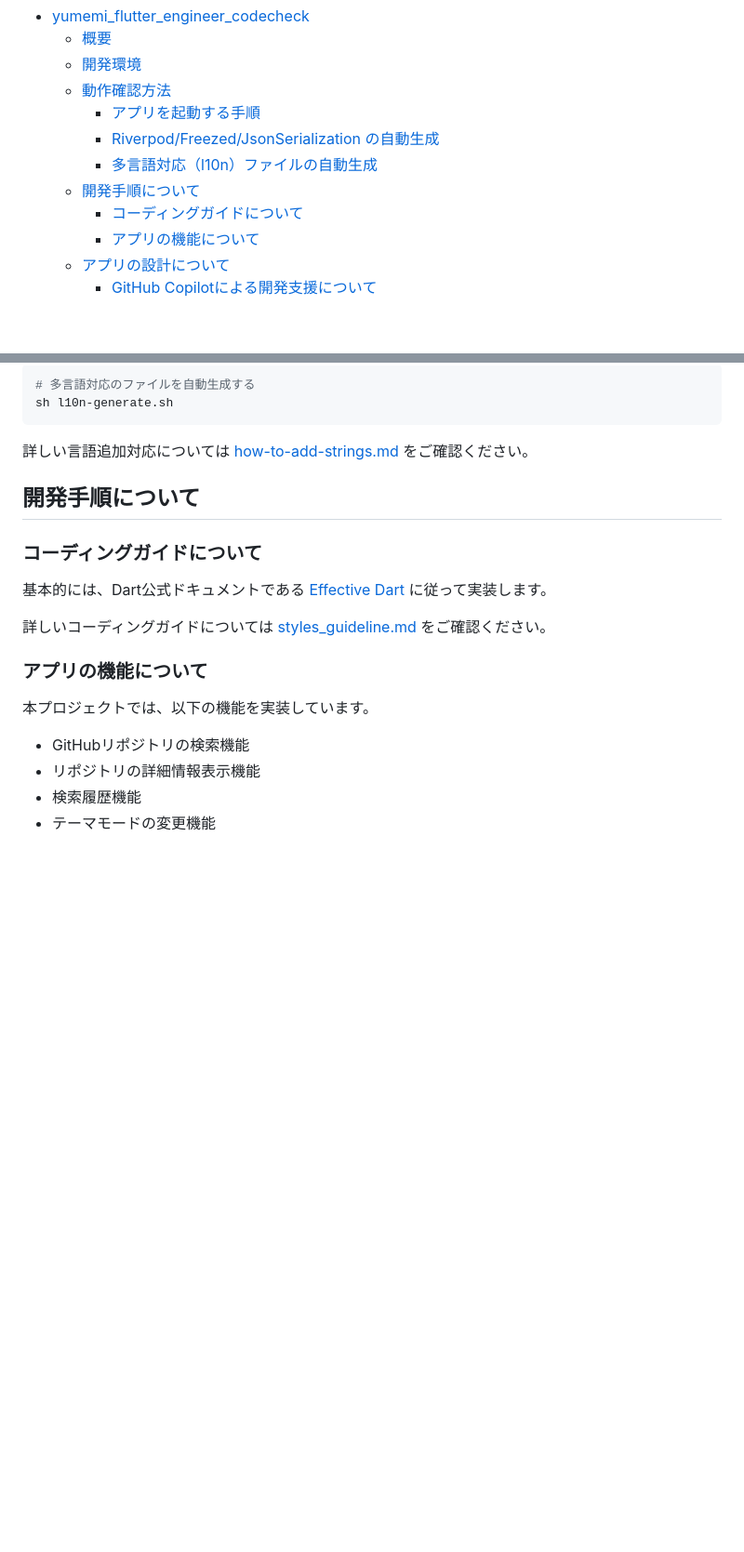
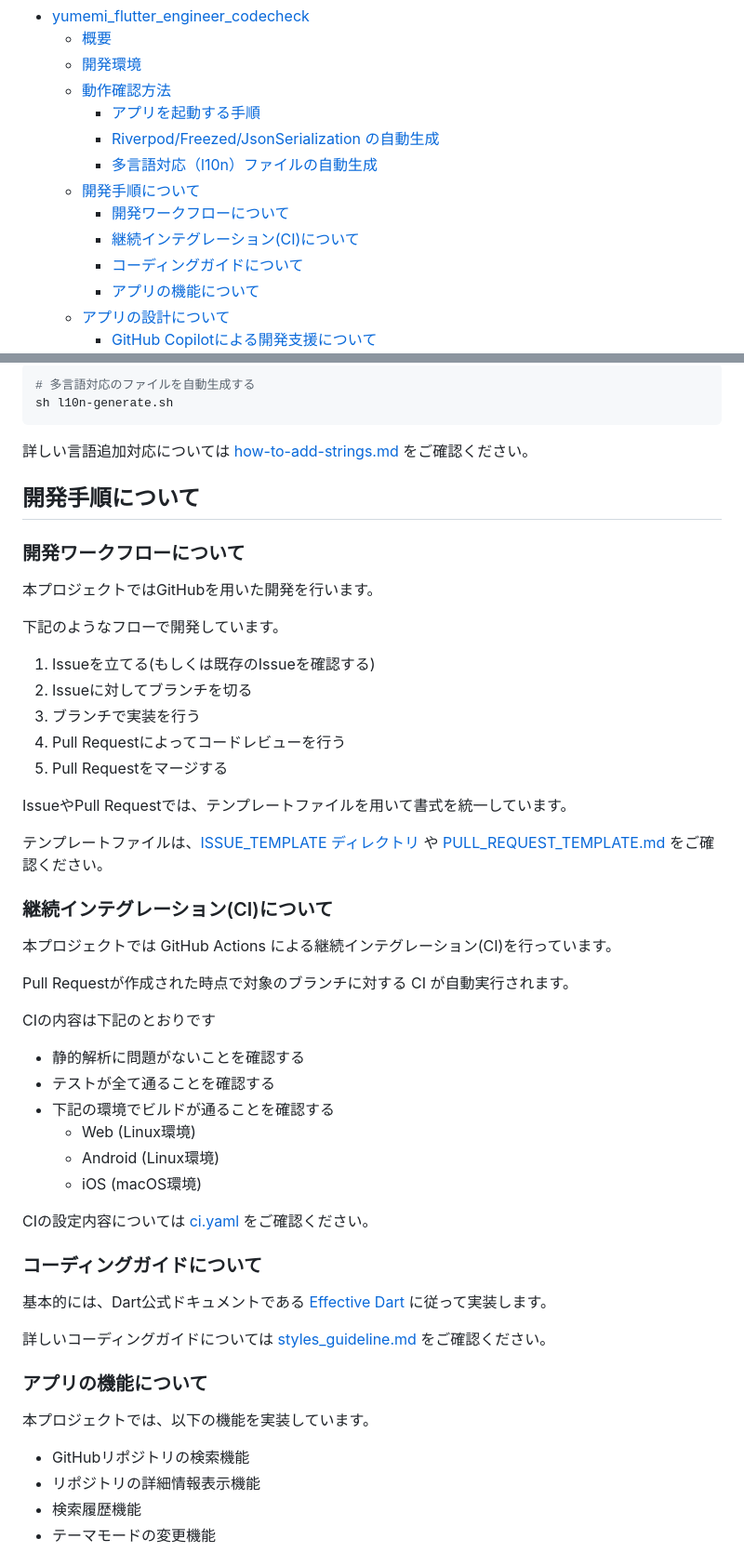
Before and after one commit to smsmsy/yumemi_flutter_engineer_codecheck, a Markdown page: README.md, 2 parts joined by grey strips. Shown at 93% size. GitHub-like rendering; blank space fills up the shorter version.

Commit message:
開発ワークフローやCIについての記述を追加した。

```diff
--- a/README.md
+++ b/README.md
@@ -8,6 +8,8 @@
     - [Riverpod/Freezed/JsonSerialization の自動生成](#riverpodfreezedjsonserialization-の自動生成)
     - [多言語対応（l10n）ファイルの自動生成](#多言語対応l10nファイルの自動生成)
   - [開発手順について](#開発手順について)
+    - [開発ワークフローについて](#開発ワークフローについて)
+    - [継続インテグレーション(CI)について](#継続インテグレーションciについて)
     - [コーディングガイドについて](#コーディングガイドについて)
     - [アプリの機能について](#アプリの機能について)
   - [アプリの設計について](#アプリの設計について)
@@ -96,6 +98,39 @@ sh l10n-generate.sh
 
 ## 開発手順について
 
+### 開発ワークフローについて
+
+本プロジェクトではGitHubを用いた開発を行います。
+
+下記のようなフローで開発しています。
+
+1. Issueを立てる(もしくは既存のIssueを確認する)
+2. Issueに対してブランチを切る
+3. ブランチで実装を行う
+4. Pull Requestによってコードレビューを行う
+5. Pull Requestをマージする
+
+IssueやPull Requestでは、テンプレートファイルを用いて書式を統一しています。
+
+テンプレートファイルは、[ISSUE_TEMPLATE ディレクトリ](.github/ISSUE_TEMPLATE) や [PULL_REQUEST_TEMPLATE.md](.github/PULL_REQUEST_TEMPLATE.md) をご確認ください。
+
+### 継続インテグレーション(CI)について
+
+本プロジェクトでは GitHub Actions による継続インテグレーション(CI)を行っています。
+
+Pull Requestが作成された時点で対象のブランチに対する CI が自動実行されます。
+
+CIの内容は下記のとおりです
+
+- 静的解析に問題がないことを確認する
+- テストが全て通ることを確認する
+- 下記の環境でビルドが通ることを確認する
+  - Web (Linux環境)
+  - Android (Linux環境)
+  - iOS (macOS環境)
+
+CIの設定内容については [ci.yaml](.github/workflows/ci.yaml) をご確認ください。
+
 ### コーディングガイドについて
 
 基本的には、Dart公式ドキュメントである [Effective Dart](https://dart.dev/effective-dart) に従って実装します。
```
